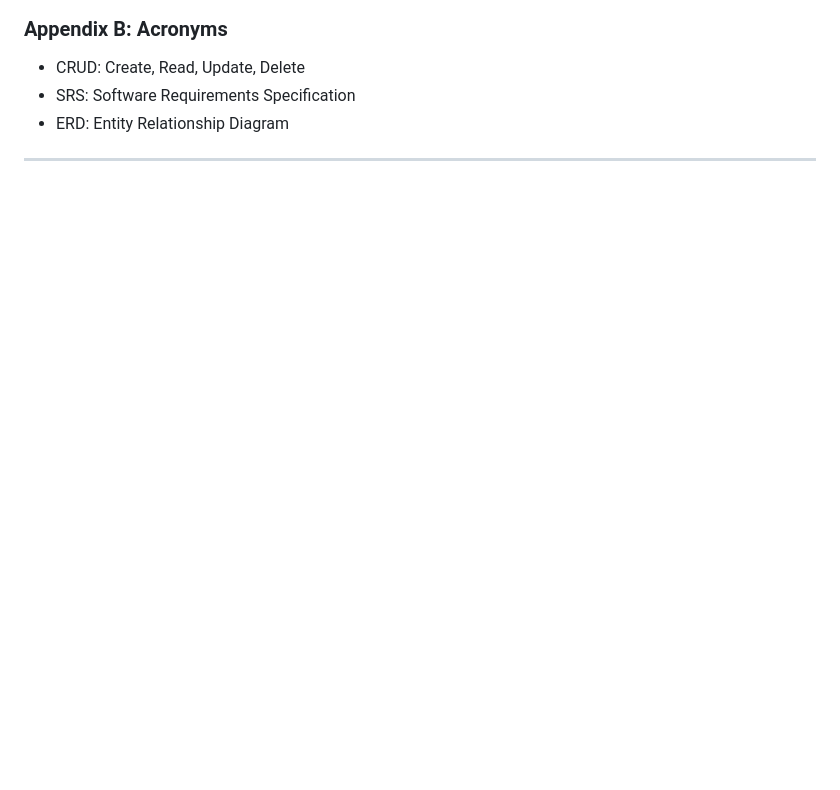
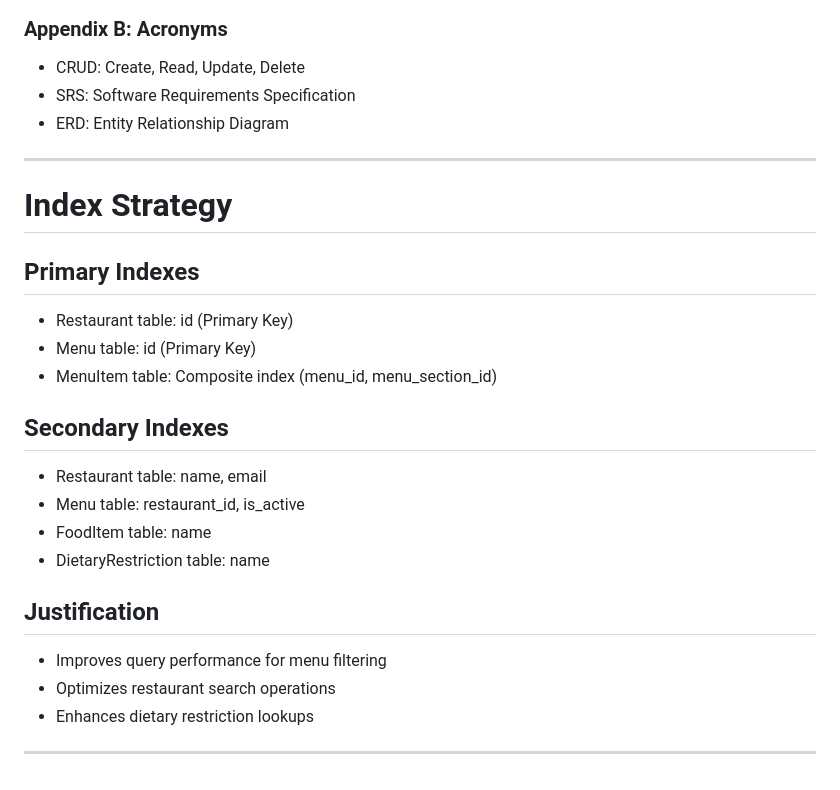
Before and after one commit to Shadowjumper3000/DataBases-MenuExtraction, a Markdown page: design.md, the part around the change. Drawn GitHub-style; blank space fills up the shorter version.

Commit message:
2nd markdown update

```diff
--- a/design.md
+++ b/design.md
@@ -169,3 +169,23 @@ Screens include:
 - ERD: Entity Relationship Diagram
 
 ---
+
+# Index Strategy
+
+## Primary Indexes
+- Restaurant table: id (Primary Key)
+- Menu table: id (Primary Key)
+- MenuItem table: Composite index (menu_id, menu_section_id)
+
+## Secondary Indexes
+- Restaurant table: name, email
+- Menu table: restaurant_id, is_active
+- FoodItem table: name
+- DietaryRestriction table: name
+
+## Justification
+- Improves query performance for menu filtering
+- Optimizes restaurant search operations
+- Enhances dietary restriction lookups
+
+---
```
Also changed, not shown: Design_Decisions.md (+3 -4 lines).
